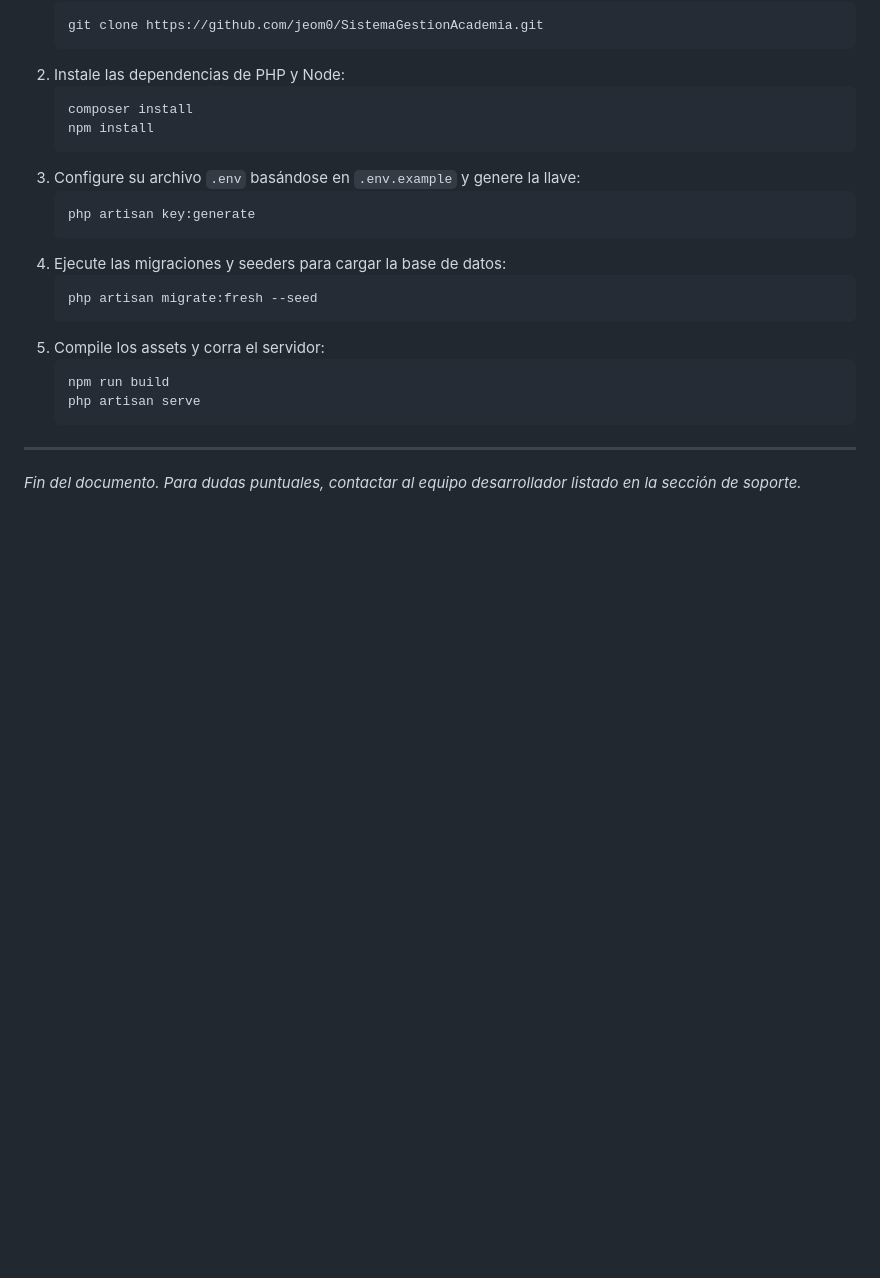
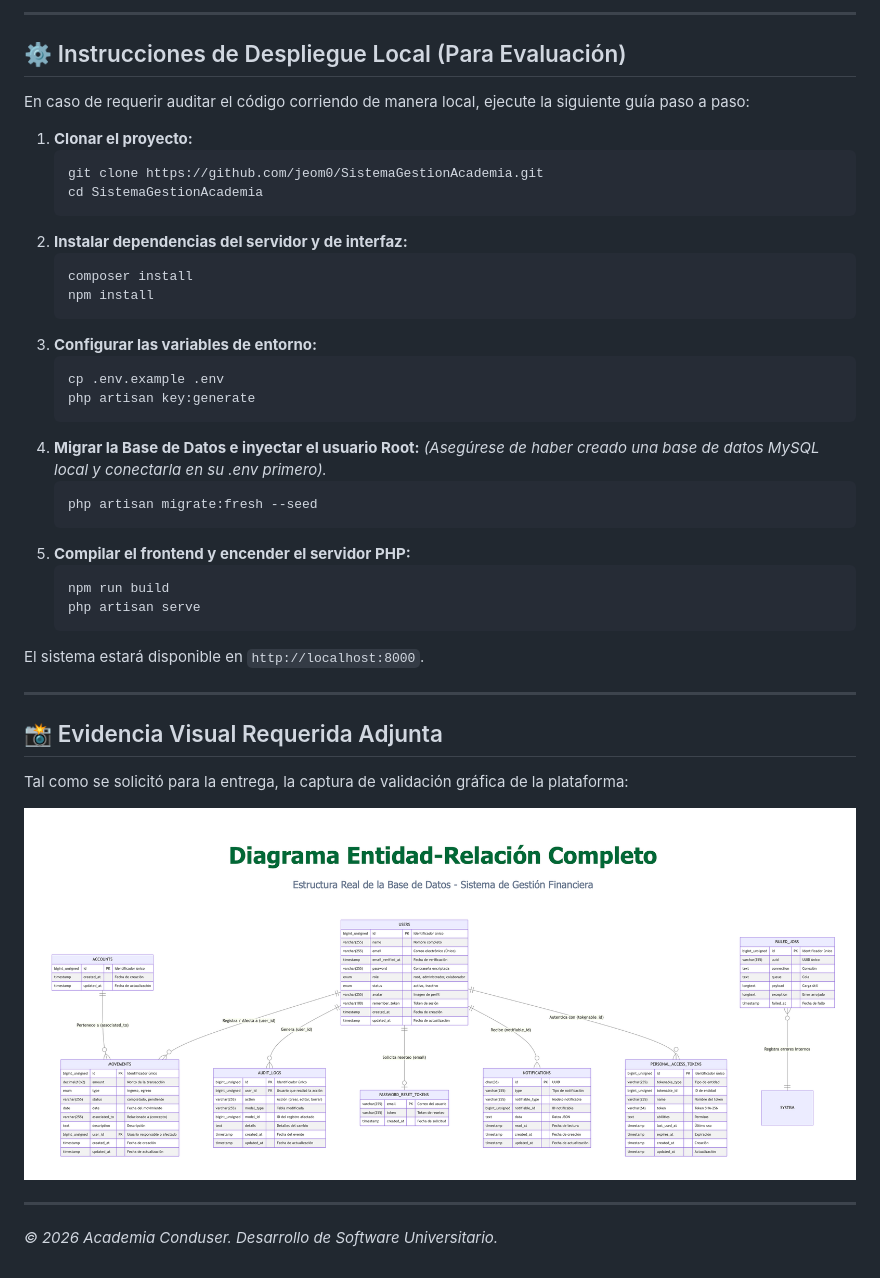
Before and after one commit to jeom0/SistemaGestionAcademia, a Markdown page: README.md, the part around one of its changes. Rendered like a GitHub page; blank space fills up the shorter version.

````diff
--- a/README.md
+++ b/README.md
@@ -85,24 +132,43 @@ Si desea correr el proyecto de manera local, siga estos pasos:
+---
+
+## ⚙️ Instrucciones de Despliegue Local (Para Evaluación)
+
+En caso de requerir auditar el código corriendo de manera local, ejecute la siguiente guía paso a paso:
+
+1. **Clonar el proyecto:**
    ```bash
    git clone https://github.com/jeom0/SistemaGestionAcademia.git
+   cd SistemaGestionAcademia
    ```
-2. Instale las dependencias de PHP y Node:
+2. **Instalar dependencias del servidor y de interfaz:**
    ```bash
    composer install
    npm install
    ```
-3. Configure su archivo `.env` basándose en `.env.example` y genere la llave:
+3. **Configurar las variables de entorno:**
    ```bash
+   cp .env.example .env
    php artisan key:generate
    ```
-4. Ejecute las migraciones y seeders para cargar la base de datos:
+4. **Migrar la Base de Datos e inyectar el usuario Root:**
+   *(Asegúrese de haber creado una base de datos MySQL local y conectarla en su .env primero).*
    ```bash
    php artisan migrate:fresh --seed
    ```
-5. Compile los assets y corra el servidor:
+5. **Compilar el frontend y encender el servidor PHP:**
    ```bash
    npm run build
    php artisan serve
    ```
+El sistema estará disponible en `http://localhost:8000`.
 
 ---
-*Fin del documento. Para dudas puntuales, contactar al equipo desarrollador listado en la sección de soporte.*
+
+## 📸 Evidencia Visual Requerida Adjunta
+
+Tal como se solicitó para la entrega, la captura de validación gráfica de la plataforma:
+
+![Evidencia Solicitada (Diseño Validado)](pruebas_screenshots/evidencia_documento.png)
+
+---
+*© 2026 Academia Conduser. Desarrollo de Software Universitario.*
````
Also changed, not shown: other parts of README.md (+93 -46 lines).
